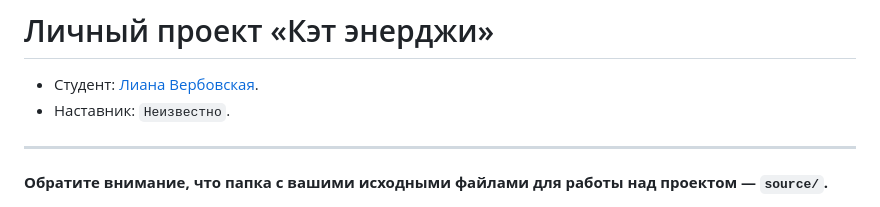
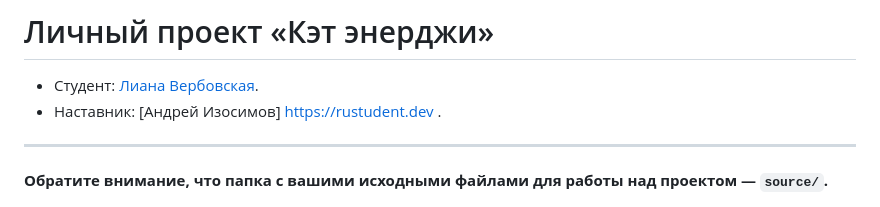
Before and after one commit to liana6616/2401699-cat-energy-30, a Markdown page: README.md, the part around the change. Drawn GitHub-style.

```diff
--- a/README.md
+++ b/README.md
@@ -1,7 +1,8 @@
 # Личный проект «Кэт энерджи»
 
 * Студент: [Лиана Вербовская](https://up.htmlacademy.ru/adaptive/30/user/2401699).
-* Наставник: `Неизвестно`.
+* Наставник: [Андрей Изосимов] https://rustudent.dev
+.
 
 ---
 
```
